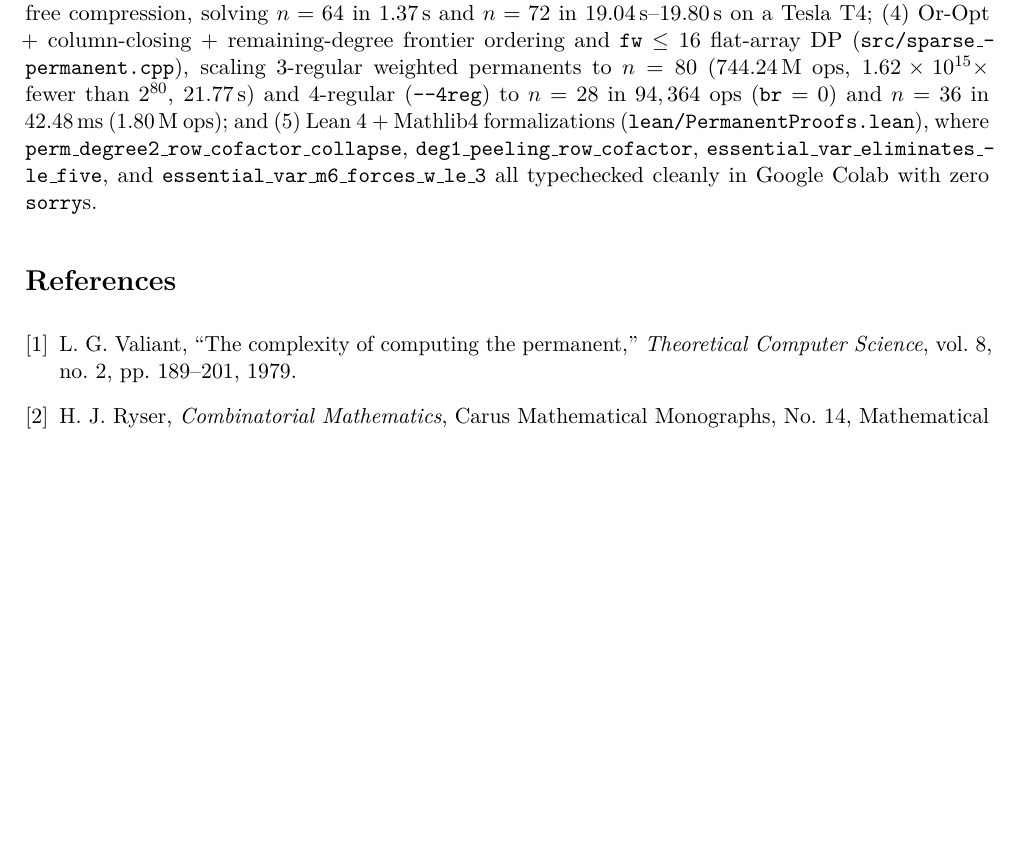
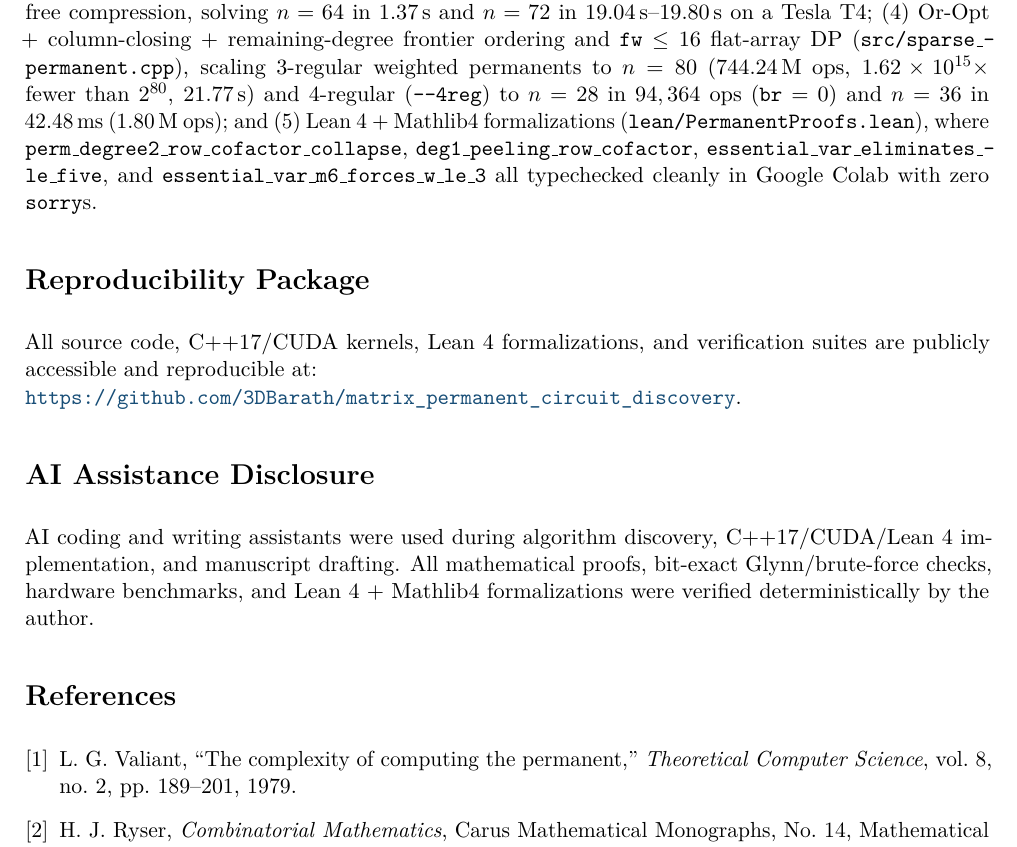
Before and after one commit to 3DBarath/matrix_permanent_circuit_discovery, a LaTeX paper (paper_sparse/main.tex): part of page 7 of 7, cut so that both start at the same text, the shorter picture padded with empty space. Compiled offline with pdfLaTeX.

Commit message:
Add AI assistance disclosure and reproducibility section to both papers.

```diff
--- a/paper_sparse/main.tex
+++ b/paper_sparse/main.tex
@@ -310,6 +310,13 @@ We have demonstrated an exact, fully verified permanent solver that achieves exp
 In Generation~16--20, this architecture was extended across five additional frontiers: (1) complex-valued Boson Sampling (\texttt{src/boson\_\-sampling\_\-complex.cpp}) using compensated \texttt{long double} accumulation, achieving machine-precision accuracy and solving $n = 60$ unitary permanents in $192.15$\,ms; (2) exact sub-$2^n$ Sparse Hafnians (\texttt{src/sparse\_\-hafnian.cpp}) with Cascade-Branching and OpenMP for non-bipartite Gaussian Boson Sampling graphs, solving 3-regular $n = 72$ in $5.09$\,ms and scaling to $n = 96$ in $112.64$\,ms (and 4-regular $n = 32$ in $0.551$\,ms); (3) a batched CUDA GPU kernel (\texttt{colab/sparse\_\-permanent\_\-cuda.cu}) with $32$\,KB on-chip shared-memory DP, \texttt{\_\_launch\_\-bounds\_\_(256)}, and atomic-free compression, solving $n = 64$ in $1.37$\,s and $n = 72$ in $19.04$\,s--$19.80$\,s on a Tesla T4; (4) Or-Opt + column-closing + remaining-degree frontier ordering and \texttt{fw} $\le 16$ flat-array DP (\texttt{src/sparse\_\-permanent.cpp}), scaling 3-regular weighted permanents to $n = 80$ ($744.24$\,M ops, $1.62 \times 10^{15}\times$ fewer than $2^{80}$, $21.77$\,s) and 4-regular (\texttt{--4reg}) to $n = 28$ in $94,364$ ops (\texttt{br} $= 0$) and $n = 36$ in $42.48$\,ms ($1.80$\,M ops); and (5) Lean~4 + Mathlib4 formalizations (\texttt{lean/Permanent\-Proofs.lean}), where \texttt{perm\_\-degree2\_\-row\_\-cofactor\_\-collapse}, \texttt{deg1\_\-peeling\_\-row\_\-cofactor}, \texttt{essential\_\-var\_\-eliminates\_\-le\_\-five}, and \texttt{essential\_\-var\_\-m6\_\-forces\_\-w\_\-le\_\-3} all typechecked cleanly in Google Colab with zero \texttt{sorry}s.
 }
 
+\section*{Reproducibility Package}
+All source code, C++17/CUDA kernels, Lean~4 formalizations, and verification suites are publicly accessible and reproducible at: \\
+\url{https://github.com/3DBarath/matrix_permanent_circuit_discovery}.
+
+\section*{AI Assistance Disclosure}
+AI coding and writing assistants were used during algorithm discovery, C++17/CUDA/Lean~4 implementation, and manuscript drafting. All mathematical proofs, bit-exact Glynn/brute-force checks, hardware benchmarks, and Lean~4 + Mathlib4 formalizations were verified deterministically by the author.
+
 \begin{thebibliography}{9}
 \bibitem{valiant1979} L.~G.~Valiant, ``The complexity of computing the permanent,'' \emph{Theoretical Computer Science}, vol.~8, no.~2, pp.~189--201, 1979.
 \bibitem{ryser1963} H.~J.~Ryser, \emph{Combinatorial Mathematics}, Carus Mathematical Monographs, No.~14, Mathematical Association of America, 1963.
```
Also changed, not shown: paper/main.tex (+3 -0 lines), paper/main.pdf, paper_sparse/main.pdf.
